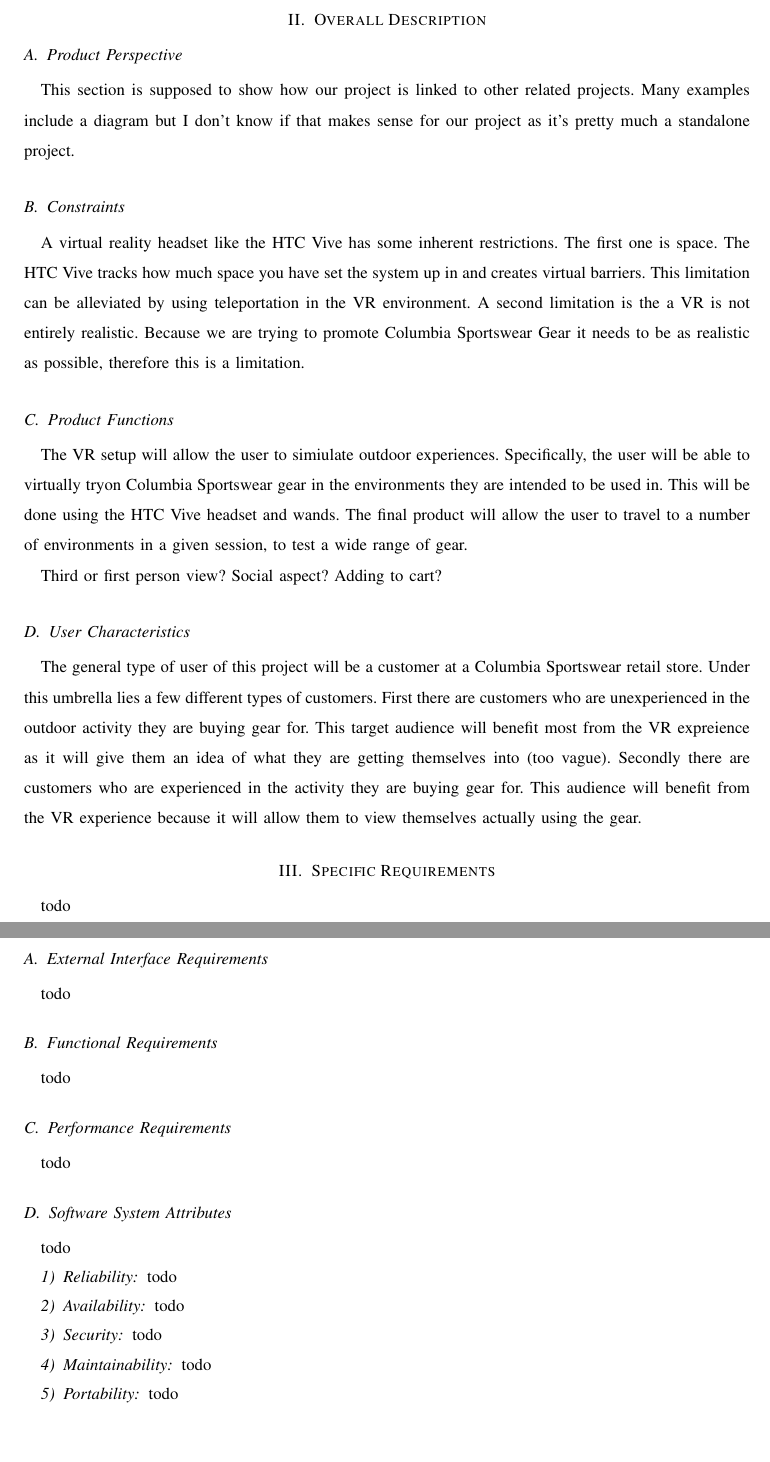
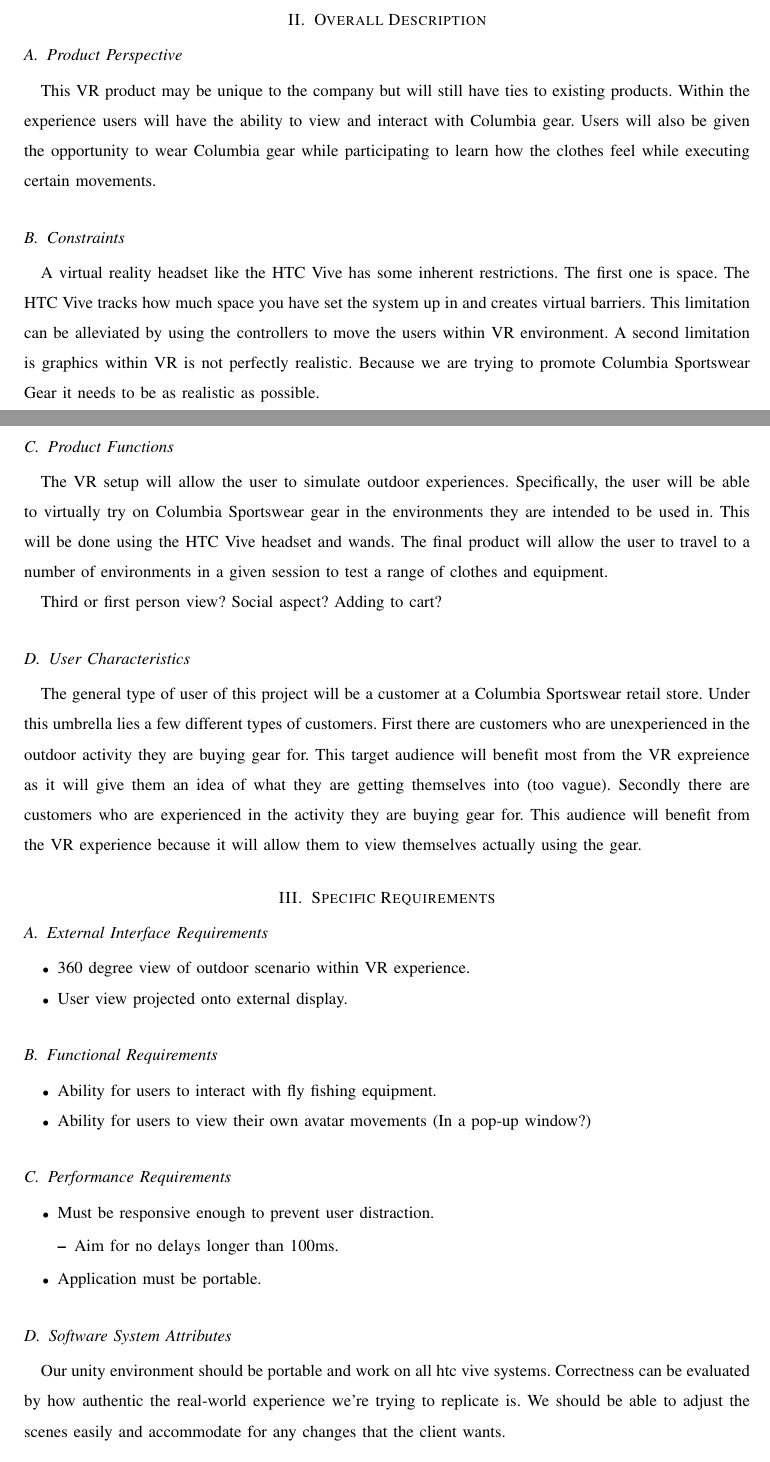
Before and after one commit to mckennajones/Capstone, a LaTeX problem sheet (assignments/requirementsDoc/requirementsdoc.tex): two parts of pages 3 and 4 of 4 before the commit and two parts of pages 2 and 3 of 4 after it, joined at a grey line, cut so that both start at the same text. Compiled offline with LaTeX, dvips and Ghostscript; a missing font is replaced by an installed copy or a similar font; a LaTeX package or settings file that is missing is left out.

Commit message:
Completed very rough draft

```diff
--- a/assignments/requirementsDoc/requirementsdoc.tex
+++ b/assignments/requirementsDoc/requirementsdoc.tex
@@ -78,27 +84,32 @@
 
 \section{Overall Description}
 \subsection{Product Perspective}
-This section is supposed to show how our project is linked to other related
-projects. Many examples include a diagram but I don't know if that makes
-sense for our project as it's pretty much a standalone project.
+This VR product may be unique to the company but will still have ties to
+existing products. Within the experience users will have the ability to view
+and interact with Columbia gear. Users will also be given the opportunity to
+wear Columbia gear while participating to learn how the clothes feel while
+executing certain movements.
+
 \subsection{Constraints}
 A virtual reality headset like the HTC Vive has some inherent restrictions.
 The first one is space. The HTC Vive tracks how much space you have set the
 system up in and creates virtual barriers. This limitation can be alleviated by
-using teleportation in the VR environment. A second limitation is the a
-VR is not entirely realistic. Because we are trying to promote Columbia Sportswear
-Gear it needs to be as realistic as possible, therefore this is a limitation.
+using the controllers to move the users within VR environment. A second
+limitation is graphics within VR is not perfectly realistic. Because we are
+trying to promote Columbia Sportswear Gear it needs to be as realistic as
+possible.
 
 \subsection{Product Functions}
-The VR setup will allow the user to simiulate outdoor experiences.
-Specifically, the user will be able to virtually tryon Columbia Sportswear
+The VR setup will allow the user to simulate outdoor experiences.
+Specifically, the user will be able to virtually try on Columbia Sportswear
 gear in the environments they are intended to be used in.
 This will be done using the HTC Vive headset and wands. The final product
-will allow the user to travel to a number of environments in a given session,
-to test a wide range of gear.
+will allow the user to travel to a number of environments in a given session to
+test a range of clothes and equipment.
 
 Third or first person view?
 Social aspect? Adding to cart?
+
 \subsection{User Characteristics}
 The general type of user of this project will be a customer at a Columbia
 Sportswear retail store. Under this umbrella lies a few different types of
@@ -111,25 +122,44 @@
 actually using the gear.
 
 \section{Specific Requirements}
-todo
 \subsection{External Interface Requirements}
-todo
+\begin{itemize}
+  \item 360 degree view of outdoor scenario within VR experience.
+  \item User view projected onto external display.
+\end{itemize}
+
 \subsection{Functional Requirements}
-todo
+\begin{itemize}
+  \item Ability for users to interact with fly fishing equipment.
+  \item Ability for users to view their own avatar movements (In a pop-up
+  window?)
+\end{itemize}
+
 \subsection{Performance Requirements}
-todo
+\begin{itemize}
+  \item Must be responsive enough to prevent user distraction.
+  \begin{itemize}
+    \item Aim for no delays longer than 100ms.
+  \end{itemize}
+  \item Application must be portable.
+\end{itemize}
+
 \subsection{Software System Attributes}
-todo
-\subsubsection{Reliability}
-todo
-\subsubsection{Availability}
-todo
-\subsubsection{Security}
-todo
-\subsubsection{Maintainability}
-todo
-\subsubsection{Portability}
-todo
+Our unity environment should be portable and work on all htc vive systems.
+Correctness can be evaluated by how authentic the real-world experience we're
+trying to replicate is. We should be able to adjust the scenes easily and
+accommodate for any changes that the client wants.
+
+% \subsubsection{Reliability}
+% todo
+% \subsubsection{Availability}
+% todo
+% \subsubsection{Security}
+% todo
+% \subsubsection{Maintainability}
+% todo
+% \subsubsection{Portability}
+% todo
 
 \vspace{3cm}
 
```
Also changed, not shown: assignments/requirementsDoc/requirementsdoc.tex (18 more changed lines).
